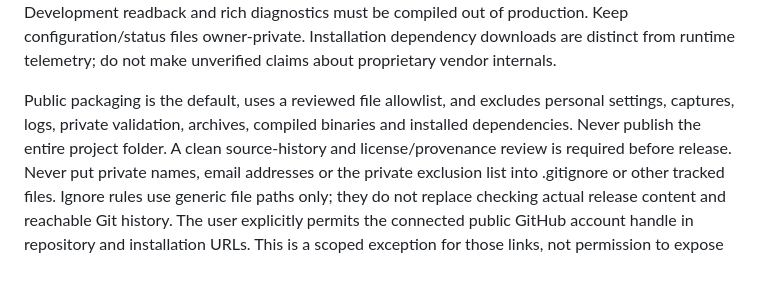
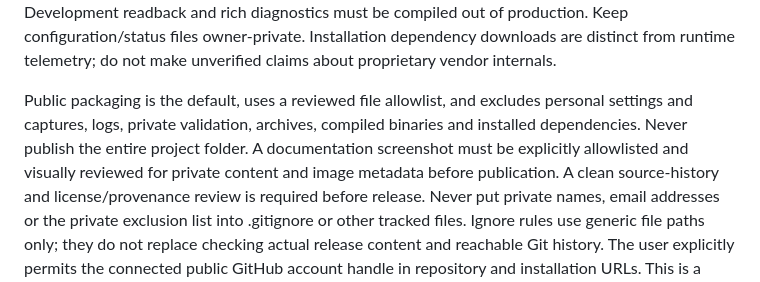
Before and after one commit to chaosfox26/chaos-hdr, a Markdown page: AGENTS.md, the part around the change. GitHub-like rendering.

```diff
--- a/AGENTS.md
+++ b/AGENTS.md
@@ -57,8 +57,10 @@ owner-private. Installation dependency downloads are distinct from runtime
 telemetry; do not make unverified claims about proprietary vendor internals.
 
 Public packaging is the default, uses a reviewed file allowlist, and excludes
-personal settings, captures, logs, private validation, archives, compiled
+personal settings and captures, logs, private validation, archives, compiled
 binaries and installed dependencies. Never publish the entire project folder.
+A documentation screenshot must be explicitly allowlisted and visually reviewed
+for private content and image metadata before publication.
 A clean source-history and license/provenance review is required before release.
 Never put private names, email addresses or the private exclusion list into
 .gitignore or other tracked files. Ignore rules use generic file paths only;
```
Also changed, not shown: README.md (+9 -1 lines), docs/releases/0.4.1.md (+6 -4 lines), docs/images/chaos-hdr-sidebar.png (added), docs/images/chaos-hdr-title.gif (added), 1 other file.
